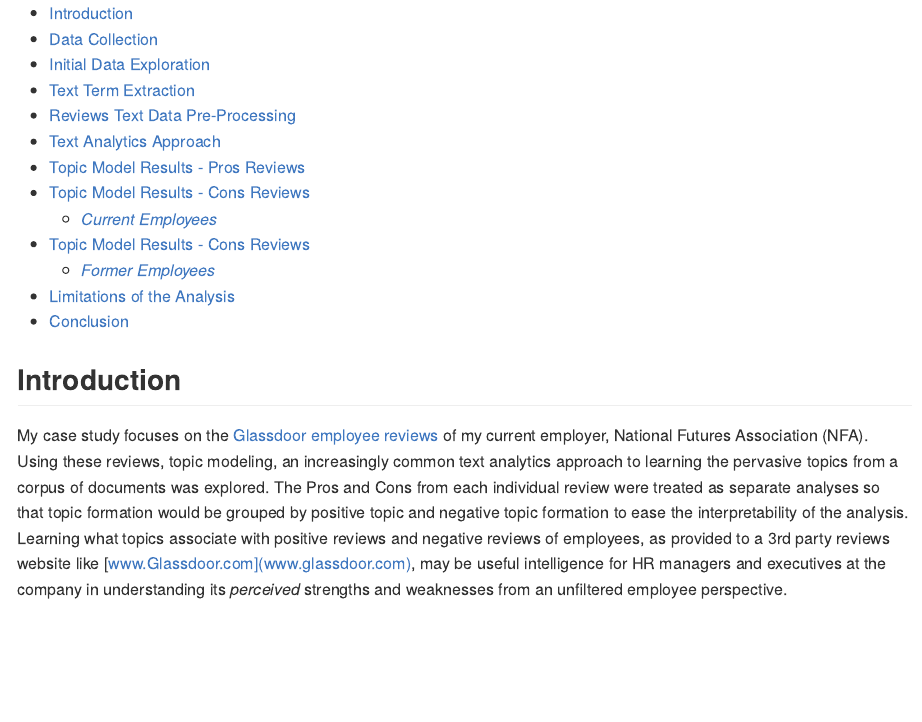
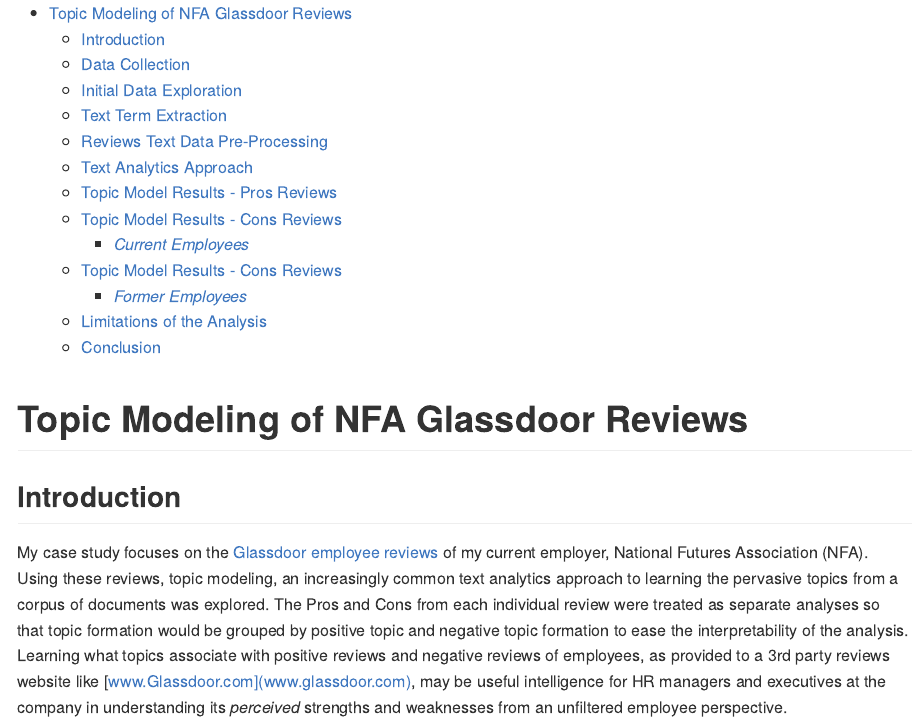
Before and after one commit to BrandonHoeft/Glassdoor-Topic-Modeling-my-Employer, an R Markdown document (README.Rmd): the page in a window 1100 px wide, from its top. The pictures show the output file README.md that the author committed with the source, drawn offline in the style of GitHub.

Commit message:
updated with a new top header "Topic Modeling of NFA Glassdoor Reviews" since markdown html by default does not do titles.

````diff
--- a/README.Rmd
+++ b/README.Rmd
@@ -35,6 +35,9 @@
 library(topicmodels) # Latent Dirichlet Allocation
 
 ```
+
+# Topic Modeling of NFA Glassdoor Reviews
+
 
 ## Introduction
 
````
Also changed, not shown: README.md.
